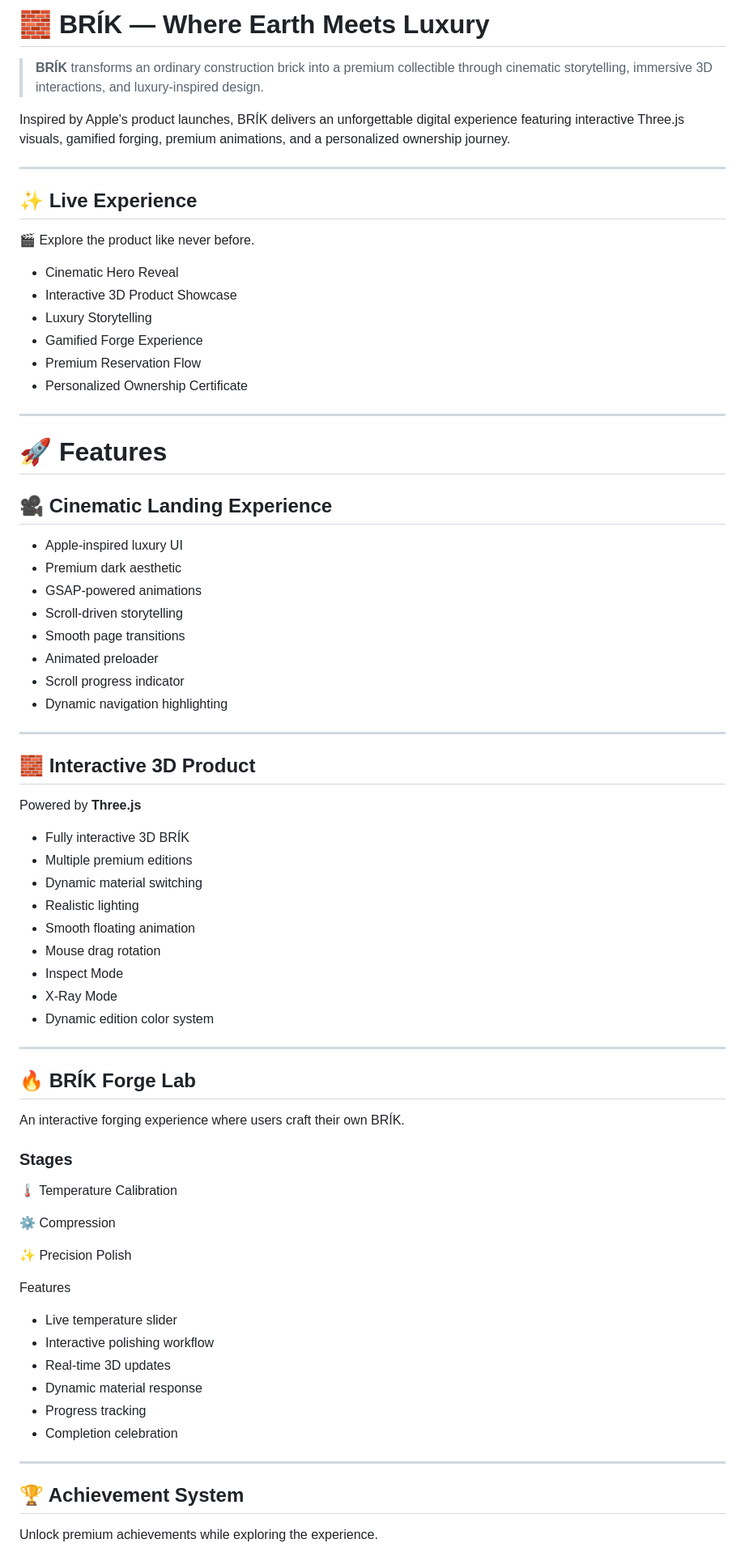
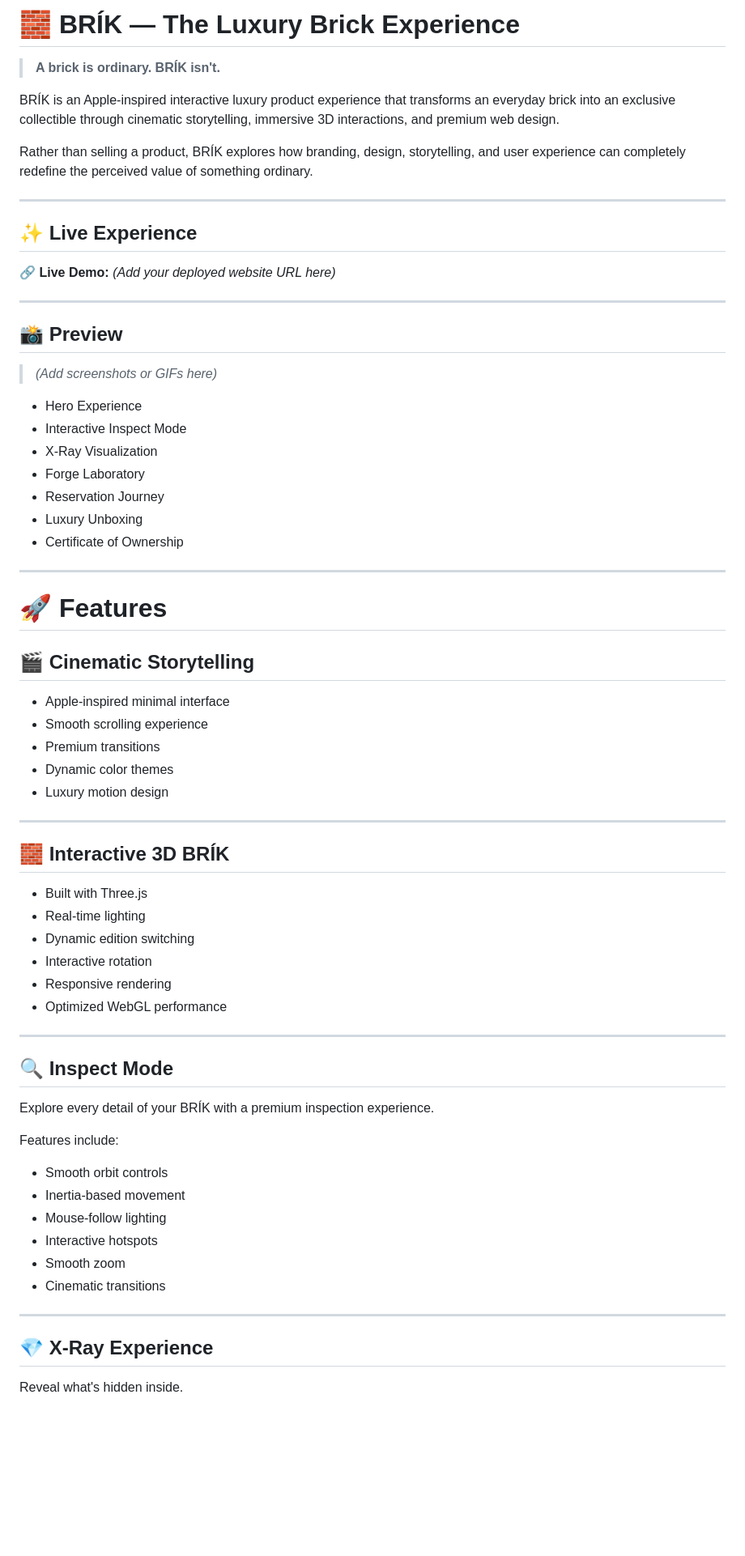
Before and after one commit to marieauwu/brik, a Markdown page: README.md, the part around one of its changes. Shown at 81% size. Rendered like a GitHub page; blank space fills up the shorter version.

Commit message:
Revise README for branding and clarity improvements
Updated the README to enhance branding and clarity, including rephrasing sections and adjusting headings.

```diff
--- a/README.md
+++ b/README.md
@@ -1,79 +1,71 @@
-# 🧱 BRÍK — Where Earth Meets Luxury
+# 🧱 BRÍK — The Luxury Brick Experience
 
-> **BRÍK** transforms an ordinary construction brick into a premium collectible through cinematic storytelling, immersive 3D interactions, and luxury-inspired design.
+> **A brick is ordinary. BRÍK isn't.**
 
-Inspired by Apple's product launches, BRÍK delivers an unforgettable digital experience featuring interactive Three.js visuals, gamified forging, premium animations, and a personalized ownership journey.
+BRÍK is an Apple-inspired interactive luxury product experience that transforms an everyday brick into an exclusive collectible through cinematic storytelling, immersive 3D interactions, and premium web design.
+
+Rather than selling a product, BRÍK explores how branding, design, storytelling, and user experience can completely redefine the perceived value of something ordinary.
 
 ---
 
 ## ✨ Live Experience
 
-🎬 Explore the product like never before.
+🔗 **Live Demo:** *(Add your deployed website URL here)*
 
-- Cinematic Hero Reveal
-- Interactive 3D Product Showcase
-- Luxury Storytelling
-- Gamified Forge Experience
-- Premium Reservation Flow
-- Personalized Ownership Certificate
+---
+
+## 📸 Preview
+
+> *(Add screenshots or GIFs here)*
+
+- Hero Experience
+- Interactive Inspect Mode
+- X-Ray Visualization
+- Forge Laboratory
+- Reservation Journey
+- Luxury Unboxing
+- Certificate of Ownership
 
 ---
 
 # 🚀 Features
 
-## 🎥 Cinematic Landing Experience
-
-- Apple-inspired luxury UI
-- Premium dark aesthetic
-- GSAP-powered animations
-- Scroll-driven storytelling
-- Smooth page transitions
-- Animated preloader
-- Scroll progress indicator
-- Dynamic navigation highlighting
+## 🎬 Cinematic Storytelling
+- Apple-inspired minimal interface
+- Smooth scrolling experience
+- Premium transitions
+- Dynamic color themes
+- Luxury motion design
 
 ---
 
-## 🧱 Interactive 3D Product
+## 🧱 Interactive 3D BRÍK
 
-Powered by **Three.js**
-
-- Fully interactive 3D BRÍK
-- Multiple premium editions
-- Dynamic material switching
-- Realistic lighting
-- Smooth floating animation
-- Mouse drag rotation
-- Inspect Mode
-- X-Ray Mode
-- Dynamic edition color system
+- Built with Three.js
+- Real-time lighting
+- Dynamic edition switching
+- Interactive rotation
+- Responsive rendering
+- Optimized WebGL performance
 
 ---
 
-## 🔥 BRÍK Forge Lab
+## 🔍 Inspect Mode
 
-An interactive forging experience where users craft their own BRÍK.
+Explore every detail of your BRÍK with a premium inspection experience.
 
-### Stages
+Features include:
 
-🌡 Temperature Calibration
-
-⚙ Compression
-
-✨ Precision Polish
-
-Features
-
-- Live temperature slider
-- Interactive polishing workflow
-- Real-time 3D updates
-- Dynamic material response
-- Progress tracking
-- Completion celebration
+- Smooth orbit controls
+- Inertia-based movement
+- Mouse-follow lighting
+- Interactive hotspots
+- Smooth zoom
+- Cinematic transitions
 
 ---
 
-## 🏆 Achievement System
+## 💎 X-Ray Experience
 
-Unlock premium achievements while exploring the experience.
+Reveal what's hidden inside.
 
```
Also changed, not shown: other parts of README.md (+136 -134 lines).
